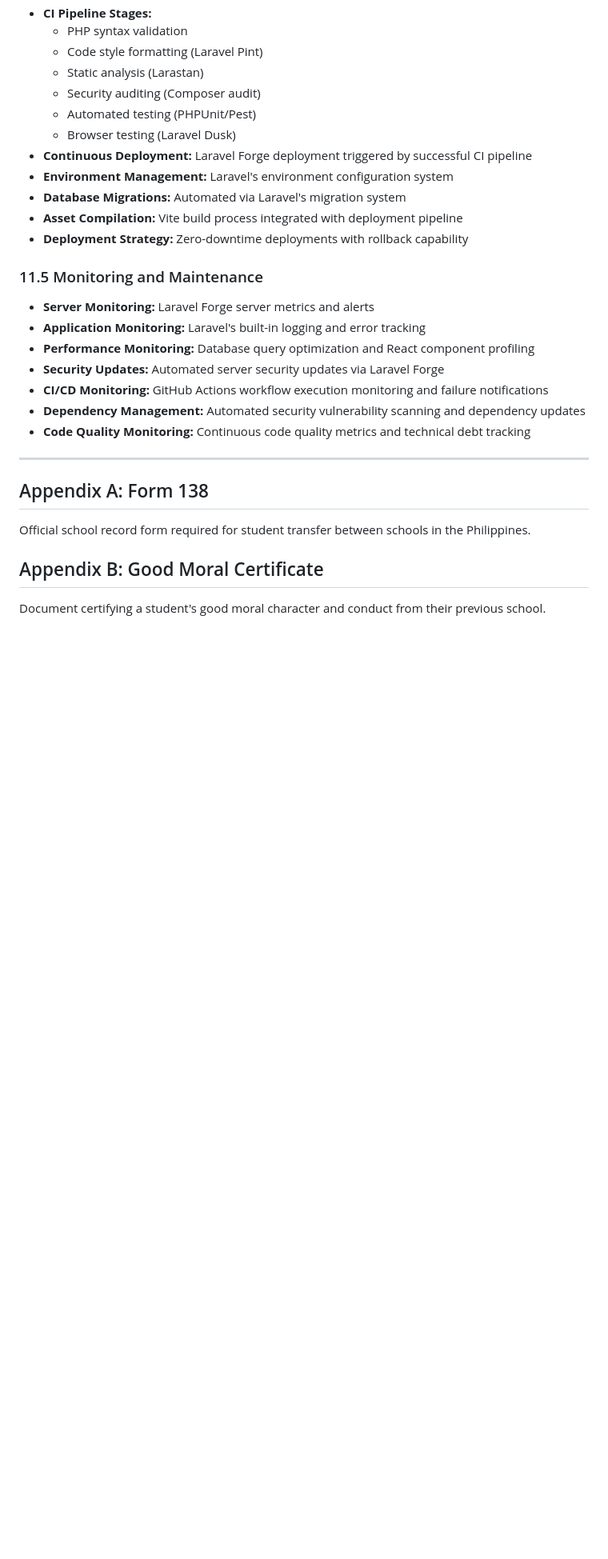
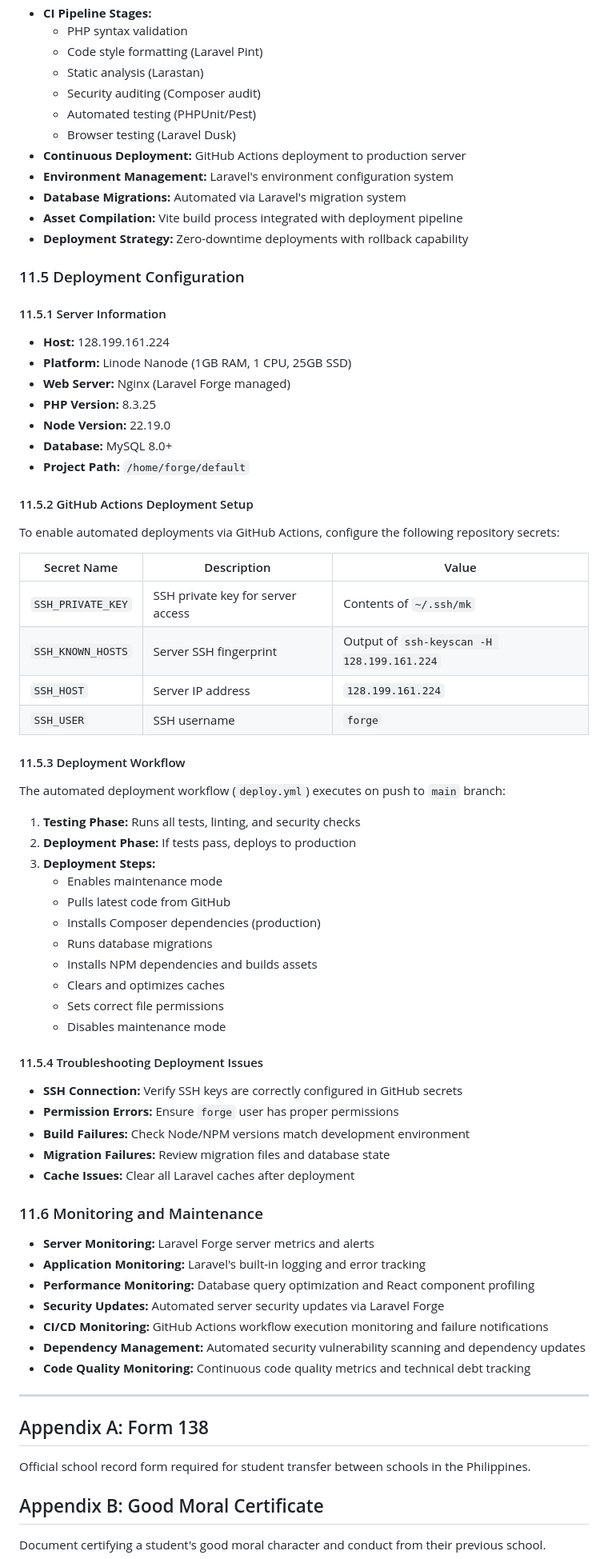
Before and after one commit to st4rboy1/cbhlc, a Markdown page: CLAUDE.md, the part around the change printed below. Shown: that part at 80% size. Rendered like a GitHub page; blank space fills up the shorter version.

Commit message:
docs: add deployment configuration to CLAUDE.md
- Add section 11.5 for deployment configuration
- Document server information and GitHub Actions setup
- Include troubleshooting guide for common deployment issues
- Update table of contents with new subsections
- Update document version to 4.1

```diff
--- a/CLAUDE.md
+++ b/CLAUDE.md
@@ -908,13 +914,55 @@ erDiagram
   - Security auditing (Composer audit)
   - Automated testing (PHPUnit/Pest)
   - Browser testing (Laravel Dusk)
-- **Continuous Deployment:** Laravel Forge deployment triggered by successful CI pipeline
+- **Continuous Deployment:** GitHub Actions deployment to production server
 - **Environment Management:** Laravel's environment configuration system
 - **Database Migrations:** Automated via Laravel's migration system
 - **Asset Compilation:** Vite build process integrated with deployment pipeline
 - **Deployment Strategy:** Zero-downtime deployments with rollback capability
 
-### 11.5 Monitoring and Maintenance
+### 11.5 Deployment Configuration
+
+#### 11.5.1 Server Information
+- **Host:** 128.199.161.224
+- **Platform:** Linode Nanode (1GB RAM, 1 CPU, 25GB SSD)
+- **Web Server:** Nginx (Laravel Forge managed)
+- **PHP Version:** 8.3.25
+- **Node Version:** 22.19.0
+- **Database:** MySQL 8.0+
+- **Project Path:** `/home/forge/default`
+
+#### 11.5.2 GitHub Actions Deployment Setup
+To enable automated deployments via GitHub Actions, configure the following repository secrets:
+
+| Secret Name | Description | Value |
+|-------------|-------------|-------|
+| `SSH_PRIVATE_KEY` | SSH private key for server access | Contents of `~/.ssh/mk` |
+| `SSH_KNOWN_HOSTS` | Server SSH fingerprint | Output of `ssh-keyscan -H 128.199.161.224` |
+| `SSH_HOST` | Server IP address | `128.199.161.224` |
+| `SSH_USER` | SSH username | `forge` |
+
+#### 11.5.3 Deployment Workflow
+The automated deployment workflow (`deploy.yml`) executes on push to `main` branch:
+1. **Testing Phase:** Runs all tests, linting, and security checks
+2. **Deployment Phase:** If tests pass, deploys to production
+3. **Deployment Steps:**
+   - Enables maintenance mode
+   - Pulls latest code from GitHub
+   - Installs Composer dependencies (production)
+   - Runs database migrations
+   - Installs NPM dependencies and builds assets
+   - Clears and optimizes caches
+   - Sets correct file permissions
+   - Disables maintenance mode
+
+#### 11.5.4 Troubleshooting Deployment Issues
+- **SSH Connection:** Verify SSH keys are correctly configured in GitHub secrets
+- **Permission Errors:** Ensure `forge` user has proper permissions
+- **Build Failures:** Check Node/NPM versions match development environment
+- **Migration Failures:** Review migration files and database state
+- **Cache Issues:** Clear all Laravel caches after deployment
+
+### 11.6 Monitoring and Maintenance
 - **Server Monitoring:** Laravel Forge server metrics and alerts
 - **Application Monitoring:** Laravel's built-in logging and error tracking
 - **Performance Monitoring:** Database query optimization and React component profiling
```
Also changed, not shown: other parts of CLAUDE.md (+8 -1 lines).
